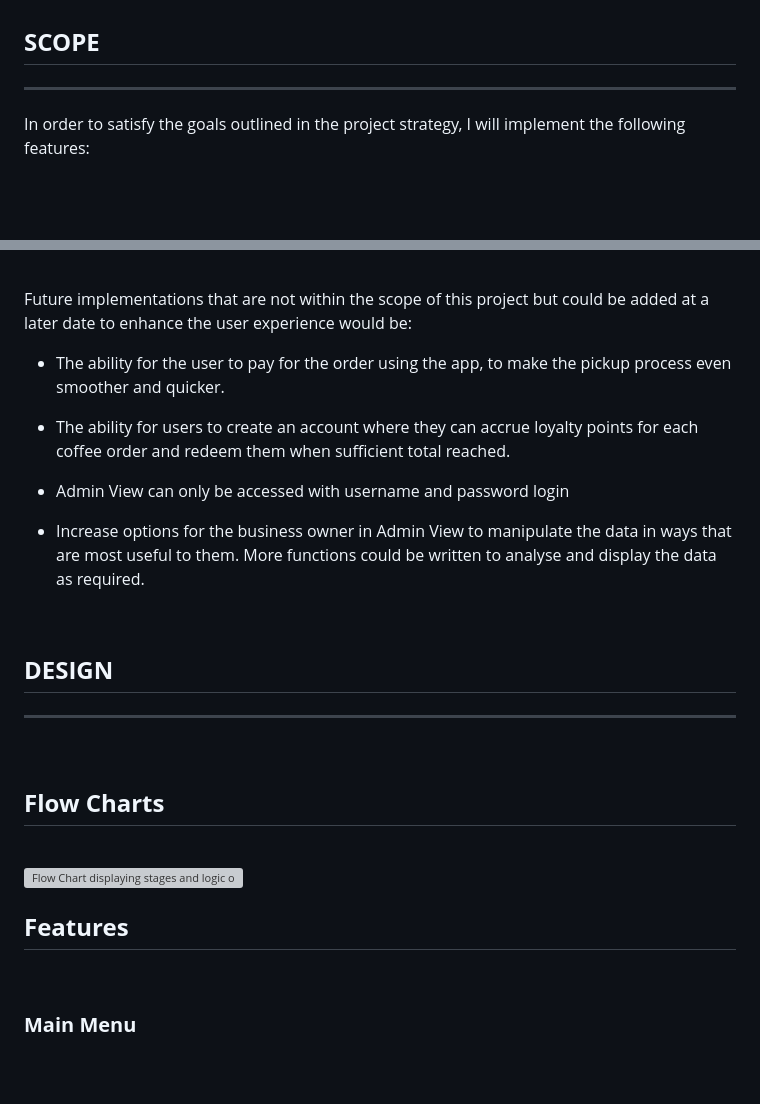
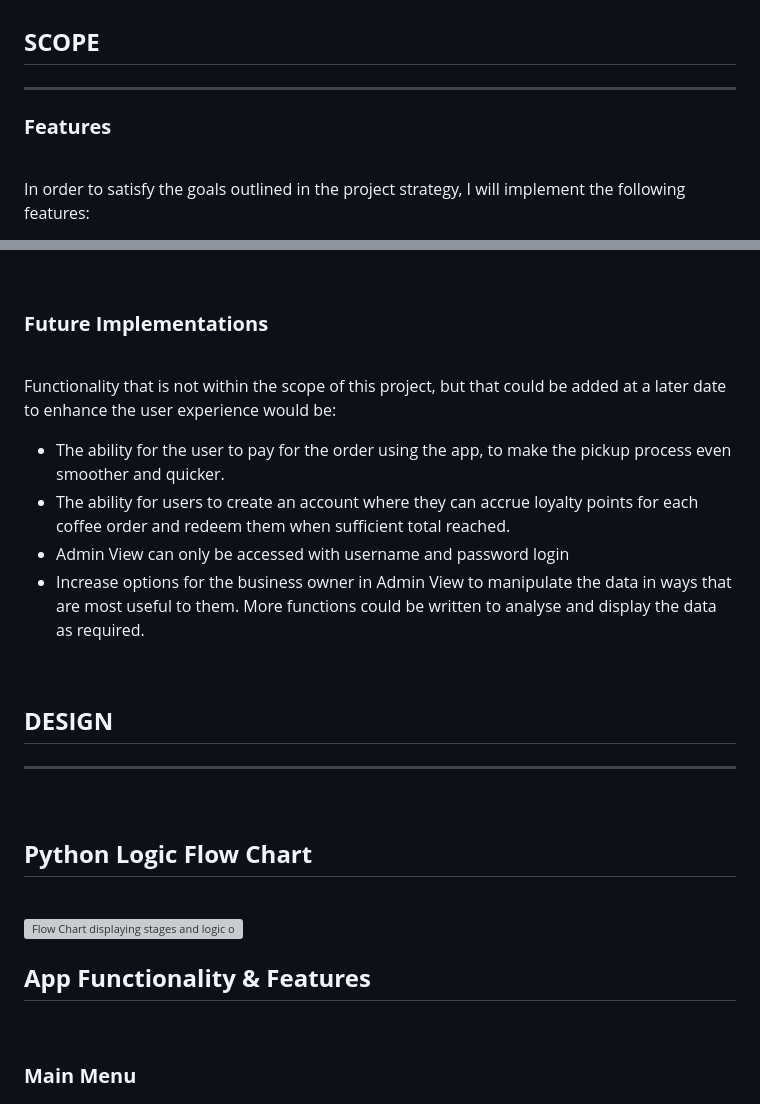
Before and after one commit to rkillickdev/the-coffee-run, a Markdown page: README.md, 2 parts joined by grey strips. GitHub-like rendering; blank space fills up the shorter version; grey boxes are pictures that could not be loaded.

Commit message:
docs: update scope section of readme file

```diff
--- a/README.md
+++ b/README.md
@@ -82,6 +82,10 @@ Along with a reduction in overcrowding at peak times, the cafe owner also hopes
 ## **SCOPE**
 ___
 
+### **Features**
+
+<br>
+
 In order to satisfy the goals outlined in the project strategy, I will implement the following features:
 
 * Allow user to enter username details so messages can be personalised throughout the order.
@@ -98,14 +102,15 @@ In order to satisfy the goals outlined in the project strategy, I will implement
 
 <br>
 
-Future implementations that are not within the scope of this project but could be added at a later date to enhance the user experience would be:
+### **Future Implementations**
+
+<br>
+
+Functionality that is not within the scope of this project, but that could be added at a later date to enhance the user experience would be:
 
 * The ability for the user to pay for the order using the app, to make the pickup process even smoother and quicker.
-
 * The ability for users to create an account where they can accrue loyalty points for each coffee order and redeem them when sufficient total reached.
-
 * Admin View can only be accessed with username and password login
-
 * Increase options for the business owner in Admin View to manipulate the data in ways that are most useful to them.  More functions could be written to analyse and display the data as required.
 
 <br>
@@ -115,13 +120,13 @@ ___
 
 <br>
 
-## **Flow Charts**
+## **Python Logic Flow Chart**
 
 <br>
 
 ![Flow Chart displaying stages and logic of the program](docs/flow-charts/coffee-run-flow-chart-logic.png)
 
-## **Features**
+## **App Functionality & Features**
 
 <br>
 
```
